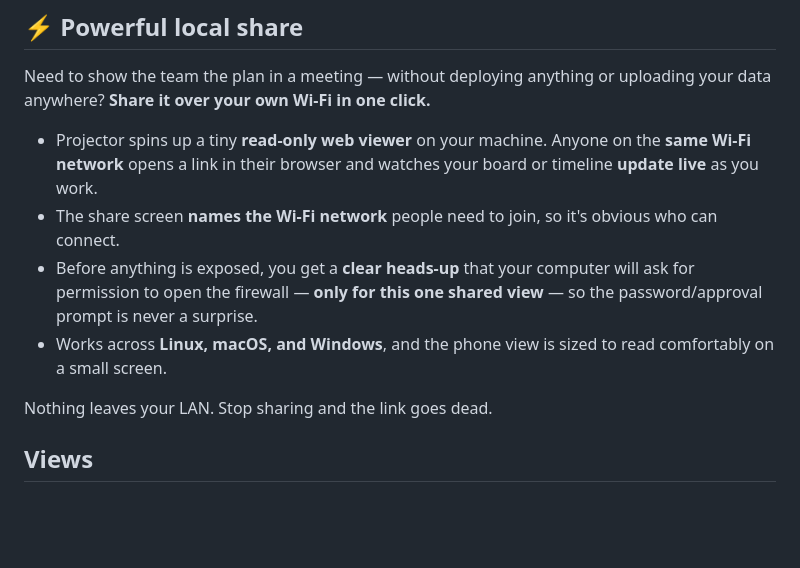
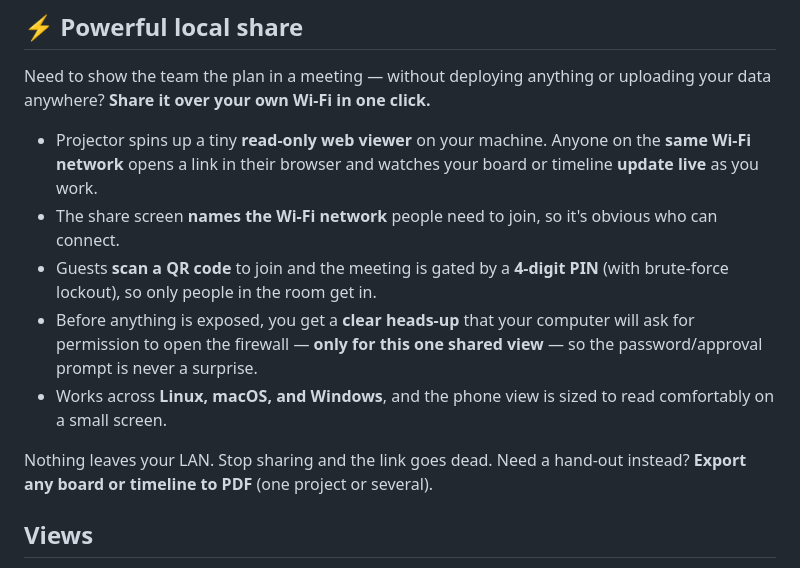
Before and after one commit to lhdharris/projector, a Markdown page: README.md, the part around one of its changes. GitHub-like rendering; blank space fills up the shorter version.

```diff
--- a/README.md
+++ b/README.md
@@ -36,13 +34,16 @@ your data anywhere? **Share it over your own Wi-Fi in one click.**
   timeline **update live** as you work.
 - The share screen **names the Wi-Fi network** people need to join, so it's obvious who
   can connect.
+- Guests **scan a QR code** to join and the meeting is gated by a **4-digit PIN**
+  (with brute-force lockout), so only people in the room get in.
 - Before anything is exposed, you get a **clear heads-up** that your computer will ask
   for permission to open the firewall — **only for this one shared view** — so the
   password/approval prompt is never a surprise.
 - Works across **Linux, macOS, and Windows**, and the phone view is sized to read
   comfortably on a small screen.
 
-Nothing leaves your LAN. Stop sharing and the link goes dead.
+Nothing leaves your LAN. Stop sharing and the link goes dead. Need a hand-out instead?
+**Export any board or timeline to PDF** (one project or several).
 
 ## Views
 
```
Also changed, not shown: other parts of README.md (+35 -6 lines), MAC_export.md (+36 -86 lines), RELEASE_NOTES.md (+37 -35 lines), res/banner.png (added), 15 other files.
